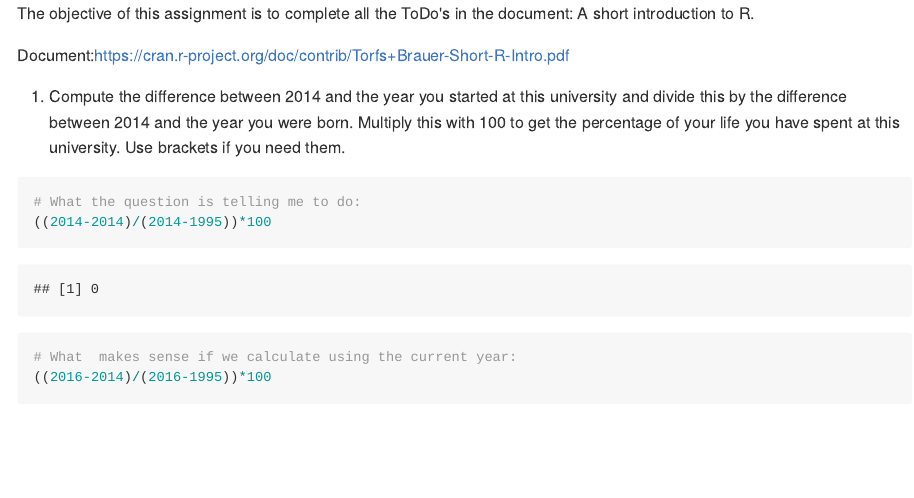
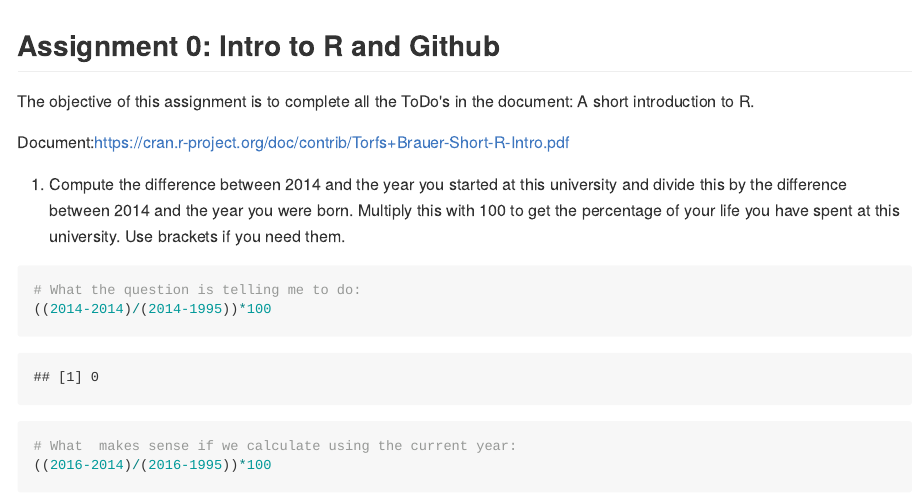
Before and after one commit to amohamed59/SRT411-Assignment-0, an R Markdown document (Assignment_0.Rmd): the page in a window 1100 px wide, from its top. The pictures show the output file Assignment_0.md that the author committed with the source, drawn offline in the style of GitHub.

Commit message:
Assignment 0

```diff
--- a/Assignment_0.Rmd
+++ b/Assignment_0.Rmd
@@ -6,6 +6,9 @@ output:
     toc: true
     theme: united
 ---
+Assignment 0: Intro to R and Github
+--------------------------------------------------------------------------------------------------------------------
+
 The objective of this assignment is to complete all the ToDo's in the document: A short introduction to R.
 
 Document:https://cran.r-project.org/doc/contrib/Torfs+Brauer-Short-R-Intro.pdf
```
Also changed, not shown: Assignment_0.md.
